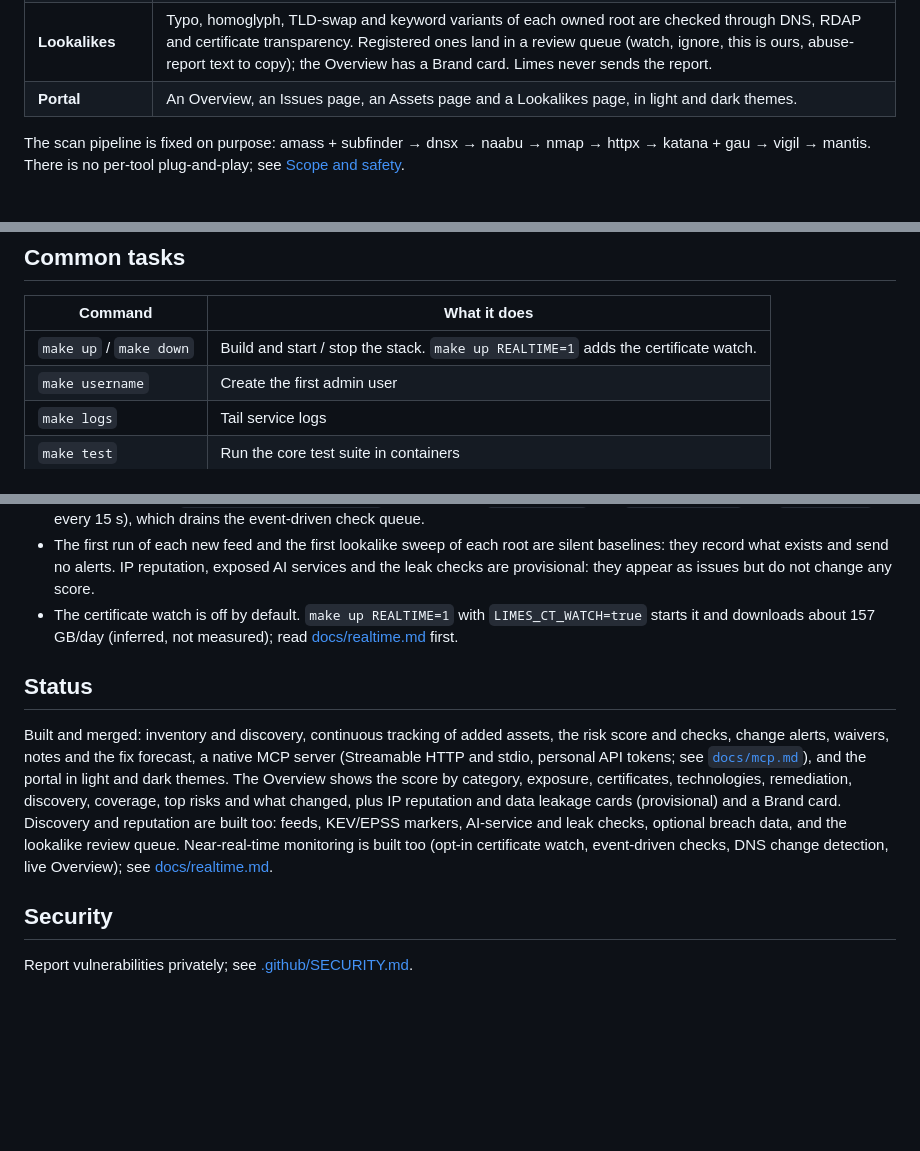
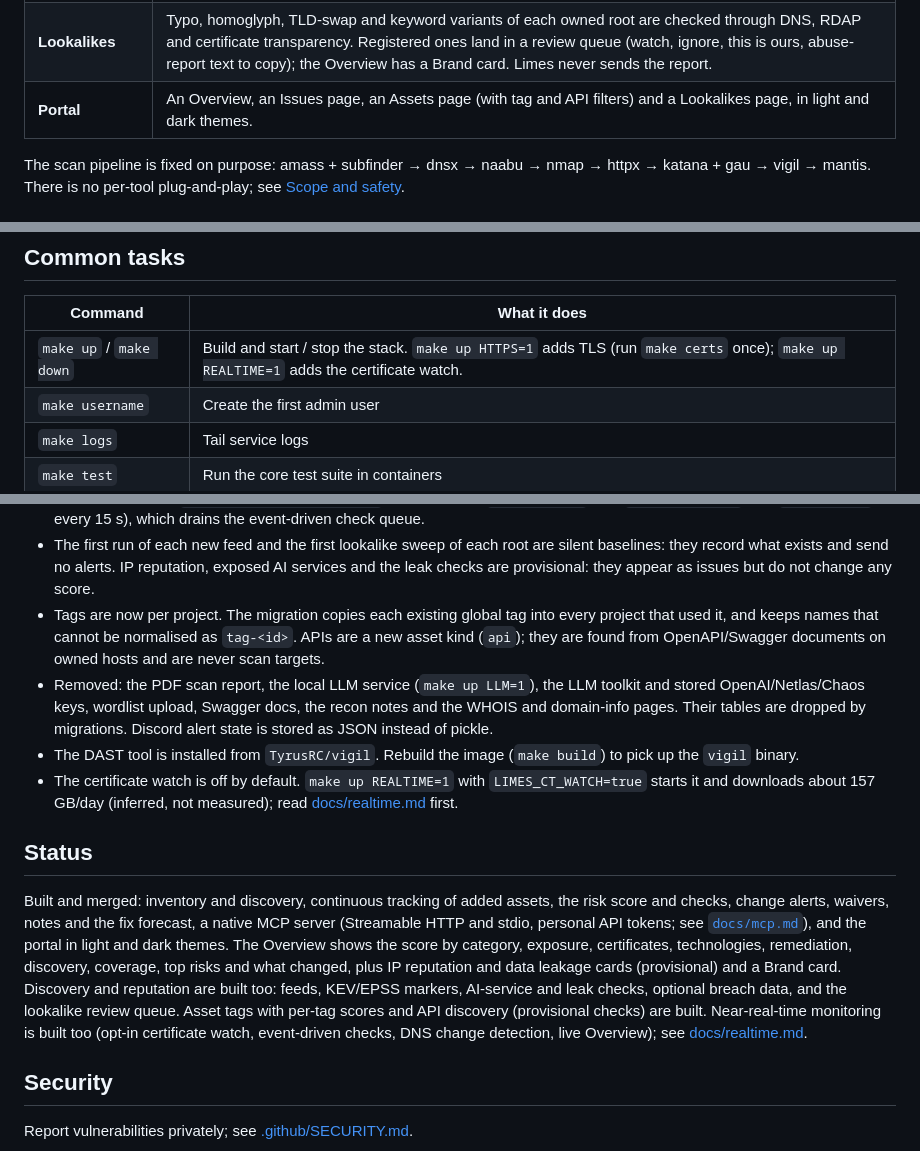
Before and after one commit to TyrusRC/limes, a Markdown page: README.md, 3 parts joined by grey strips. GitHub-like rendering; blank space fills up the shorter version.

Commit message:
Document tags, API discovery, plain-HTTP default and the removed legacy features in the README

```diff
--- a/README.md
+++ b/README.md
@@ -24,7 +25,7 @@ checks. See [the roadmap](docs/superpowers/specs/2026-10-07-asm-platform-roadmap
 | **Exploitability** | Findings and InternetDB banner CVEs carry CISA KEV and EPSS markers; Top risks use them only to break ties, and the Issues page filters on "Known exploited". |
 | **Exposure and leaks** | Exposed AI services (Ollama, OpenAI-compatible APIs, Triton, Gradio, Jupyter, Ray) on owned IPs, Supabase secret keys in client JavaScript, and, with a key, Have I Been Pwned domain breaches (counts only). |
 | **Lookalikes** | Typo, homoglyph, TLD-swap and keyword variants of each owned root are checked through DNS, RDAP and certificate transparency. Registered ones land in a review queue (watch, ignore, this is ours, abuse-report text to copy); the Overview has a Brand card. Limes never sends the report. |
-| **Portal** | An Overview, an Issues page, an Assets page and a Lookalikes page, in light and dark themes. |
+| **Portal** | An Overview, an Issues page, an Assets page (with tag and API filters) and a Lookalikes page, in light and dark themes. |
 
 The scan pipeline is fixed on purpose: amass + subfinder → dnsx → naabu → nmap → httpx → katana +
 gau → vigil → mantis. There is no per-tool plug-and-play; see [Scope and safety](#scope-and-safety).
@@ -72,7 +74,7 @@ Chat channels (Slack, Discord, Telegram, Lark) are set up in the portal under No
 
 | Command | What it does |
 |---|---|
-| `make up` / `make down` | Build and start / stop the stack. `make up REALTIME=1` adds the certificate watch. |
+| `make up` / `make down` | Build and start / stop the stack. `make up HTTPS=1` adds TLS (run `make certs` once); `make up REALTIME=1` adds the certificate watch. |
 | `make username` | Create the first admin user |
 | `make logs` | Tail service logs |
 | `make test` | Run the core test suite in containers |
@@ -139,6 +141,14 @@ the terms for your use. IPv6 prefixes are recorded but not walked address by add
 - The first run of each new feed and the first lookalike sweep of each root are silent baselines: they
   record what exists and send no alerts. IP reputation, exposed AI services and the leak checks are provisional: they
   appear as issues but do not change any score.
+- Tags are now per project. The migration copies each existing global tag into every project that used
+  it, and keeps names that cannot be normalised as `tag-<id>`. APIs are a new asset kind (`api`); they
+  are found from OpenAPI/Swagger documents on owned hosts and are never scan targets.
+- Removed: the PDF scan report, the local LLM service (`make up LLM=1`), the LLM toolkit and stored
+  OpenAI/Netlas/Chaos keys, wordlist upload, Swagger docs, the recon notes and the WHOIS and domain-info
+  pages. Their tables are dropped by migrations. Discord alert state is stored as JSON instead of pickle.
+- The DAST tool is installed from `TyrusRC/vigil`. Rebuild the image (`make build`) to pick up the
+  `vigil` binary.
 - The certificate watch is off by default. `make up REALTIME=1` with `LIMES_CT_WATCH=true` starts it and
   downloads about 157 GB/day (inferred, not measured); read [docs/realtime.md](docs/realtime.md) first.
 
@@ -151,7 +161,7 @@ The Overview shows the score by category, exposure, certificates, technologies,
 coverage, top risks and what changed, plus IP reputation and data leakage cards (provisional) and a
 Brand card. Discovery and reputation are built too: feeds, KEV/EPSS markers, AI-service and leak
 checks, optional breach data, and the lookalike review queue.
-Near-real-time monitoring is built too (opt-in certificate watch, event-driven checks, DNS change
+Asset tags with per-tag scores and API discovery (provisional checks) are built. Near-real-time monitoring is built too (opt-in certificate watch, event-driven checks, DNS change
 detection, live Overview); see [docs/realtime.md](docs/realtime.md).
 
 ## Security
```
Also changed, not shown: other parts of README.md (+2 -0 lines).
